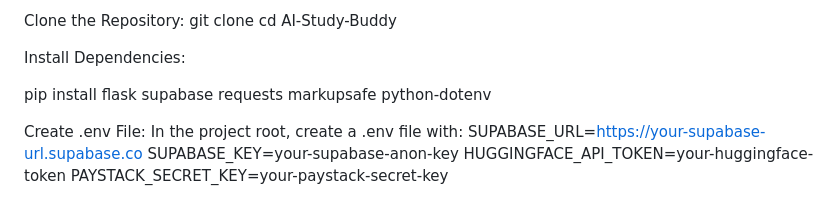
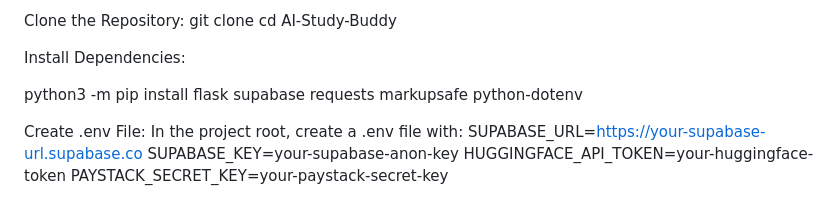
Before and after one commit to Mbash2000/StudyBuddyAi, a Markdown page: README.md, the part around the change. GitHub-like rendering.

Commit message:
Fix Python dependency installation

```diff
--- a/README.md
+++ b/README.md
@@ -31,7 +31,7 @@ cd AI-Study-Buddy
 
 Install Dependencies:
 
-pip install flask supabase requests markupsafe python-dotenv
+python3 -m pip install flask supabase requests markupsafe python-dotenv
 
 Create .env File: In the project root, create a .env file with:
 SUPABASE_URL=https://your-supabase-url.supabase.co
```
